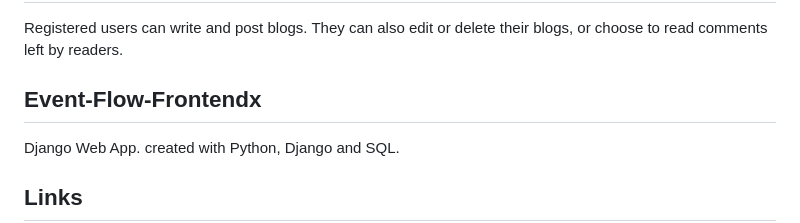
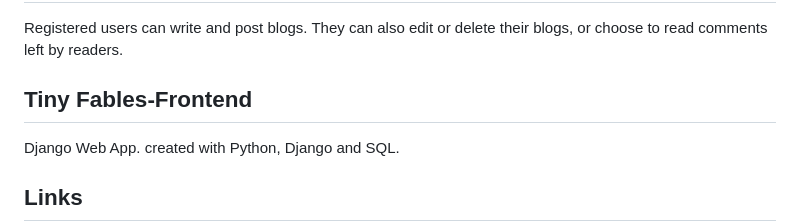
Before and after one commit to Miagotobene/Fiction-fables, a Markdown page: README.md, the part around the change. Rendered like a GitHub page.

```diff
--- a/README.md
+++ b/README.md
@@ -9,7 +9,7 @@ Tiny Fables is a blog application enabling users to share their stories with oth
 
 Registered users can write and post blogs. They can also edit or delete their blogs, or choose to read comments left by readers.
 
-## Event-Flow-Frontendx
+## Tiny Fables-Frontend
 
 Django Web App. created with Python, Django and SQL.
 
```
